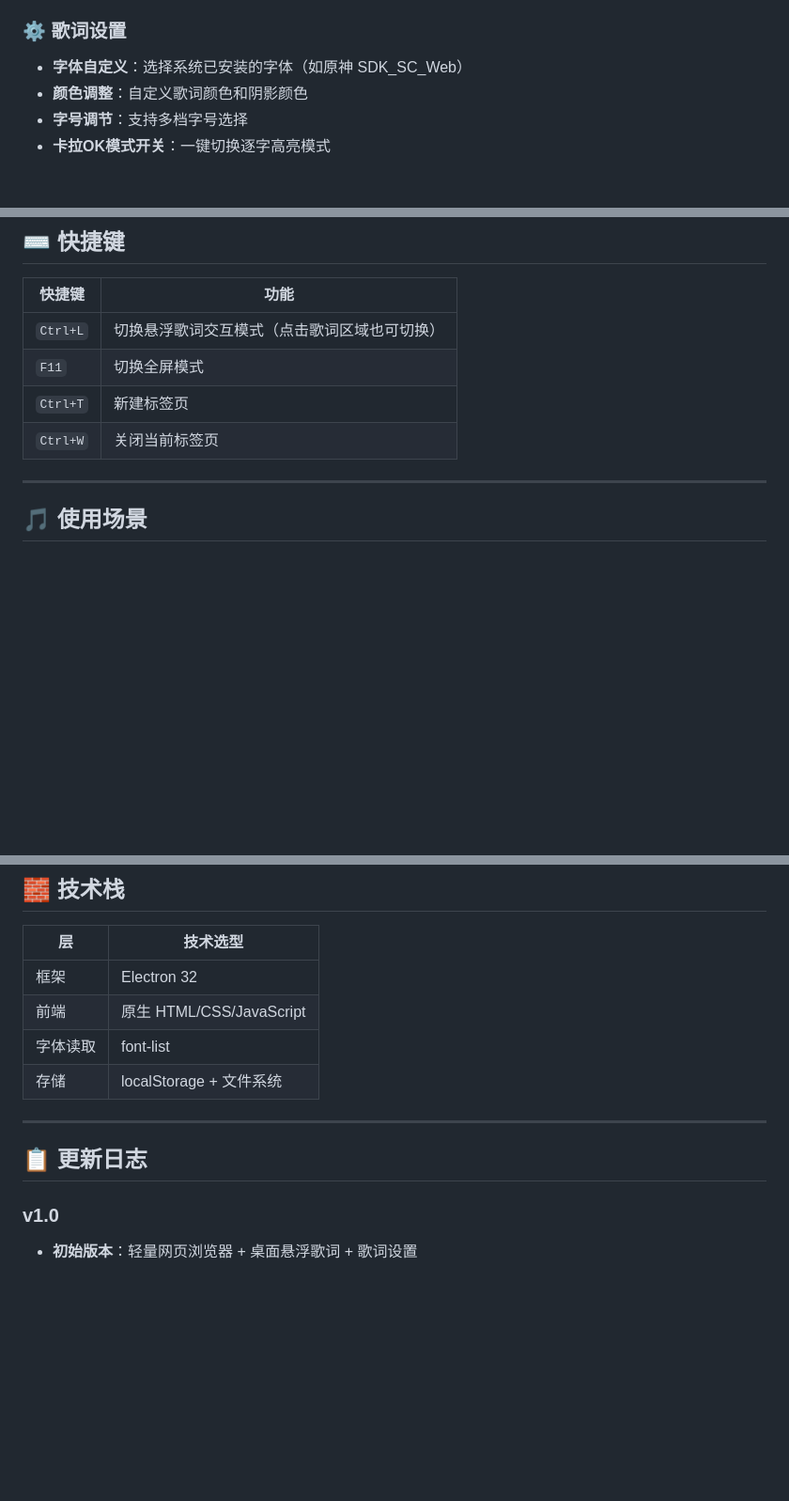
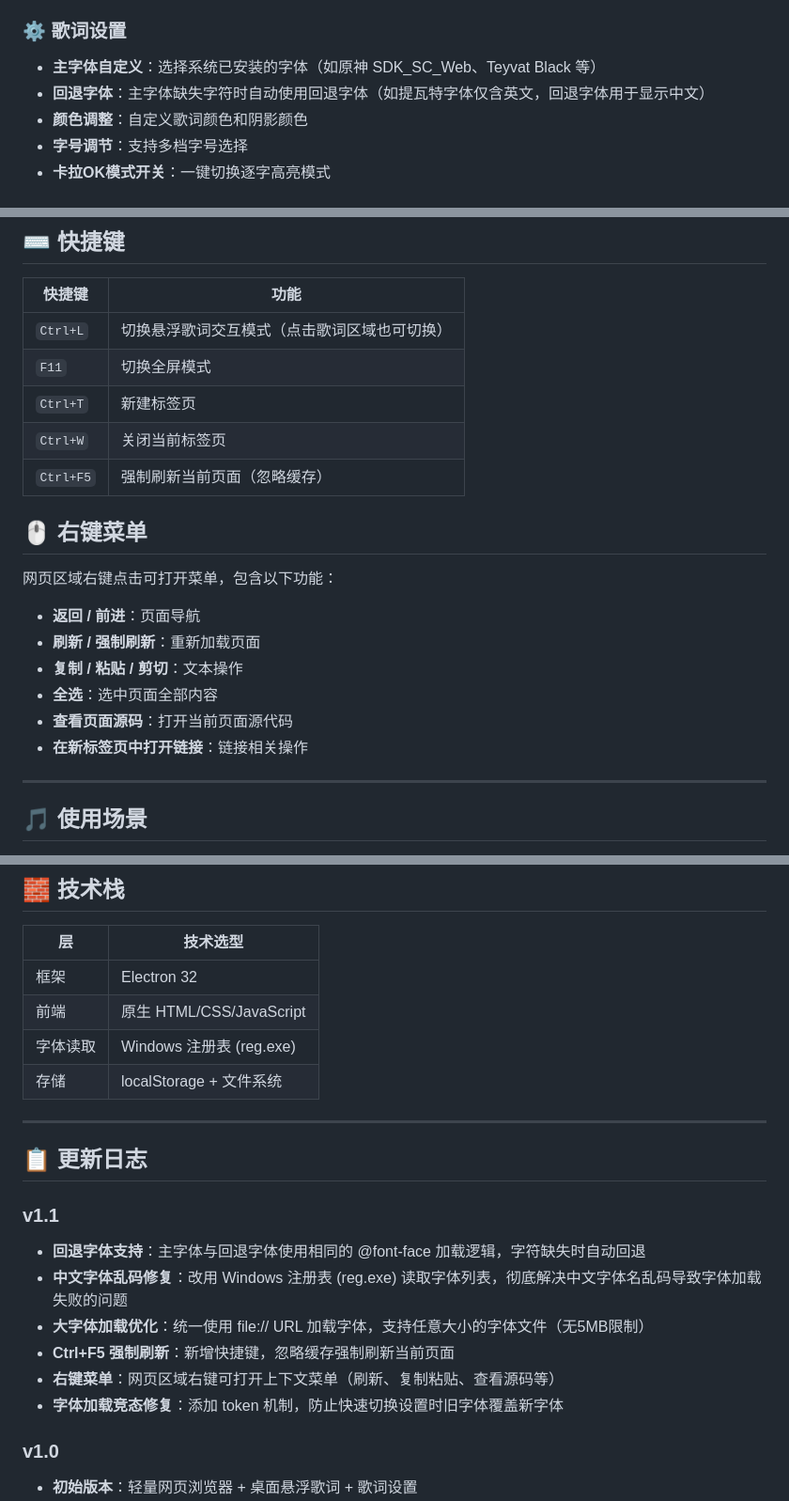
Before and after one commit to Miku39sukida/Electron-Web-Browser, a Markdown page: README.md, 3 parts joined by grey strips. Shown at 94% size. GitHub-like rendering; blank space fills up the shorter version.

```diff
--- a/README.md
+++ b/README.md
@@ -24,7 +24,8 @@
 - **自动跟随关闭**：关闭播放器页面时自动关闭悬浮歌词
 
 ### ⚙️ 歌词设置
-- **字体自定义**：选择系统已安装的字体（如原神 SDK_SC_Web）
+- **主字体自定义**：选择系统已安装的字体（如原神 SDK_SC_Web、Teyvat Black 等）
+- **回退字体**：主字体缺失字符时自动使用回退字体（如提瓦特字体仅含英文，回退字体用于显示中文）
 - **颜色调整**：自定义歌词颜色和阴影颜色
 - **字号调节**：支持多档字号选择
 - **卡拉OK模式开关**：一键切换逐字高亮模式
@@ -81,6 +82,17 @@ Electron-Web-Browser/
 | `F11` | 切换全屏模式 |
 | `Ctrl+T` | 新建标签页 |
 | `Ctrl+W` | 关闭当前标签页 |
+| `Ctrl+F5` | 强制刷新当前页面（忽略缓存） |
+
+## 🖱️ 右键菜单
+
+网页区域右键点击可打开菜单，包含以下功能：
+- **返回 / 前进**：页面导航
+- **刷新 / 强制刷新**：重新加载页面
+- **复制 / 粘贴 / 剪切**：文本操作
+- **全选**：选中页面全部内容
+- **查看页面源码**：打开当前页面源代码
+- **在新标签页中打开链接**：链接相关操作
 
 ---
 
@@ -98,12 +110,20 @@ Electron-Web-Browser/
 |----|----------|
 | 框架 | Electron 32 |
 | 前端 | 原生 HTML/CSS/JavaScript |
-| 字体读取 | font-list |
+| 字体读取 | Windows 注册表 (reg.exe) |
 | 存储 | localStorage + 文件系统 |
 
 ---
 
 ## 📋 更新日志
+
+### v1.1
+- **回退字体支持**：主字体与回退字体使用相同的 @font-face 加载逻辑，字符缺失时自动回退
+- **中文字体乱码修复**：改用 Windows 注册表 (reg.exe) 读取字体列表，彻底解决中文字体名乱码导致字体加载失败的问题
+- **大字体加载优化**：统一使用 file:// URL 加载字体，支持任意大小的字体文件（无5MB限制）
+- **Ctrl+F5 强制刷新**：新增快捷键，忽略缓存强制刷新当前页面
+- **右键菜单**：网页区域右键可打开上下文菜单（刷新、复制粘贴、查看源码等）
+- **字体加载竞态修复**：添加 token 机制，防止快速切换设置时旧字体覆盖新字体
 
 ### v1.0
 - **初始版本**：轻量网页浏览器 + 桌面悬浮歌词 + 歌词设置
```
Also changed, not shown: other parts of README.md (+1 -1 lines).
